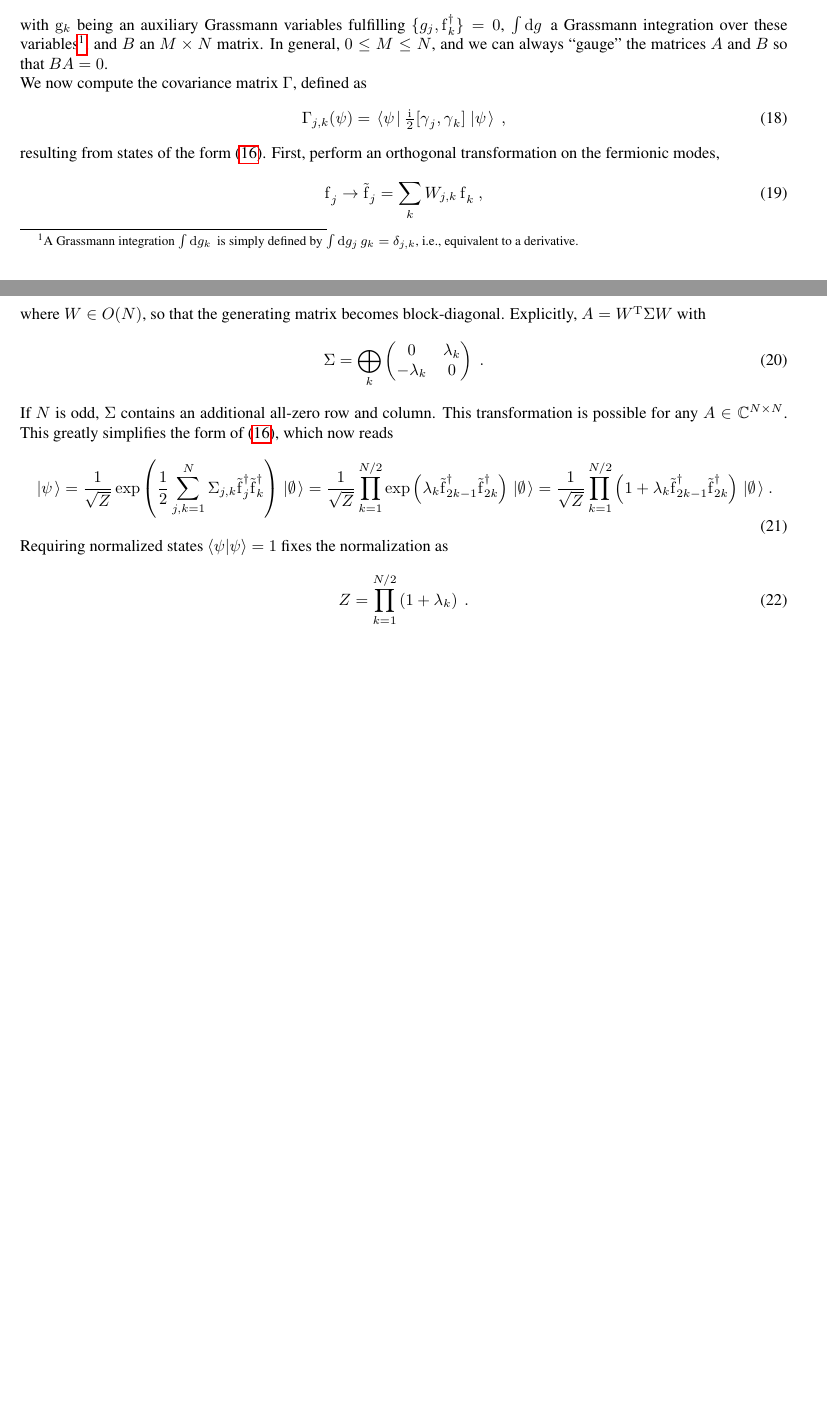
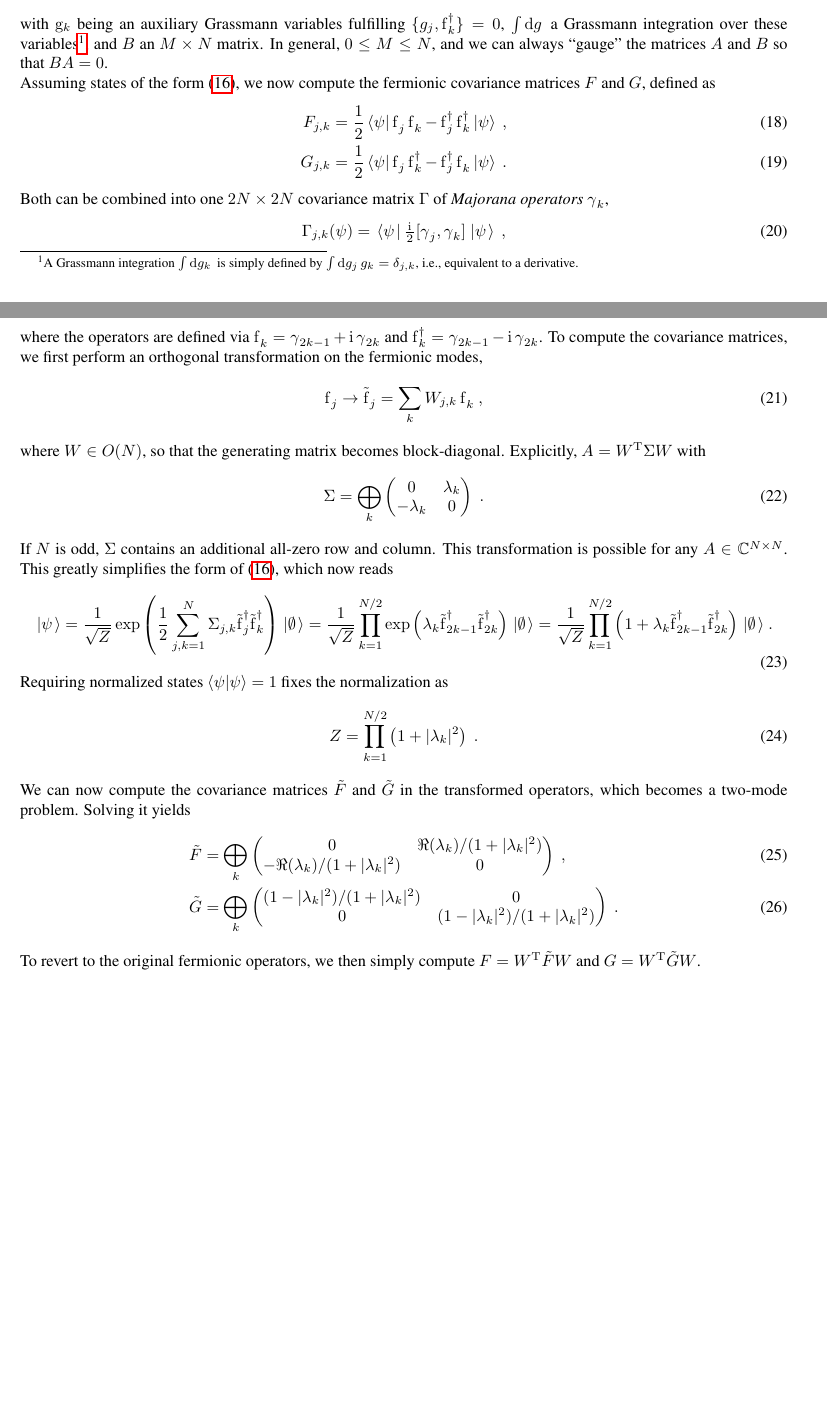
Before and after one commit to HugoCamargo89/Gaussian_Purifications, a LaTeX document (Covariance matrix conversion/eop_covmatrix.tex): two parts of pages 3 and 4 of 4, joined at a grey line, cut so that both start at the same text, the shorter picture padded with empty space. Compiled offline with pdfLaTeX.

Commit message:
Extended note

```diff
--- a/Covariance matrix conversion/eop_covmatrix.tex
+++ b/Covariance matrix conversion/eop_covmatrix.tex
@@ -157,12 +157,17 @@ where $\vacket$ is the fermionic vacuum state vector and $1/\sqrt{Z}$ is a norma
 \end{equation}
 with $\mathrm{g}_k$ being an auxiliary Grassmann variables fulfilling $\{ g_j, \fd_k \} = 0$, $\intd g$ a Grassmann integration over these variables\footnote{A Grassmann integration $\intd{g_k}$ is simply defined by $\intd{g_j} g_k = \delta_{j,k}$, i.e., equivalent to a derivative.}, and $B$ an $M \times N$ matrix. In general, $0 \leq M \leq N$, and we can always ``gauge'' the matrices $A$ and $B$ so that $B A = 0$.
 
-We now compute the covariance matrix $\Gamma$, defined as
+Assuming states of the form \eqref{EQ_FERM_GAUSS_DEF}, we now compute the fermionic covariance matrices $F$ and $G$, defined as
+\begin{align}
+F_{j,k} = \frac{1}{2}\sandwich{\psi}{\fe_j \fe_k - \fd_j \fd_k}{\psi} \ , \\
+G_{j,k} = \frac{1}{2}\sandwich{\psi}{\fe_j \fd_k - \fd_j \fe_k}{\psi} \ .
+\end{align}
+Both can be combined into one $2N \times 2N$ covariance matrix $\Gamma$ of \emph{Majorana operators} $\m_k$,
 \begin{equation}
 \Gamma_{j,k}(\psi) =\bra{\psi}\tfrac{\i\,}{2} [\m_j,\m_k]\ket \psi \ ,
 \end{equation}
-resulting from states of the form \eqref{EQ_FERM_GAUSS_DEF}.
-First, perform an orthogonal transformation on the fermionic modes,
+where the operators are defined via $\fe_k = \m_{2k-1} + \i \m_{2k}$ and  $\fd_k = \m_{2k-1} - \i \m_{2k}$.
+To compute the covariance matrices, we first perform an orthogonal transformation on the fermionic modes,
 \begin{equation}
 \fe_j \to \ft_j = \sum_k W_{j,k} \fe_k \ ,
 \end{equation}
@@ -185,7 +190,24 @@ This transformation is possible for any $A \in \mathbb{C}^{N \times N}$. This gr
 \end{equation}
 Requiring normalized states $\braket{\psi}\psi = 1$ fixes the normalization as
 \begin{equation}
-Z = \prod_{k=1}^{N/2} \left(1 + \lambda_k\right)\ .
+Z = \prod_{k=1}^{N/2} \left(1 + |\lambda_k|^2\right)\ .
 \end{equation}
+We can now compute the covariance matrices $\tilde{F}$ and $\tilde{G}$ in the transformed operators, which becomes a two-mode problem. Solving it yields
+\begin{align}
+\tilde{F} &=
+\bigoplus_k
+\begin{pmatrix}
+0 & \Re(\lambda_k)/(1 + |\lambda_k|^2) \\
+-\Re(\lambda_k)/(1 + |\lambda_k|^2) & 0
+\end{pmatrix}\ , \\
+\tilde{G} &=
+\bigoplus_k
+\begin{pmatrix}
+(1 - |\lambda_k|^2)/(1 + |\lambda_k|^2) & 0 \\
+0 & (1 - |\lambda_k|^2)/(1 + |\lambda_k|^2)
+\end{pmatrix}\ .
+\end{align}
+To revert to the original fermionic operators, we then simply compute $F=W^\mathrm{T} \tilde{F} W$ and $G=W^\mathrm{T} \tilde{G} W$.
+
 
 \end{document}
```
